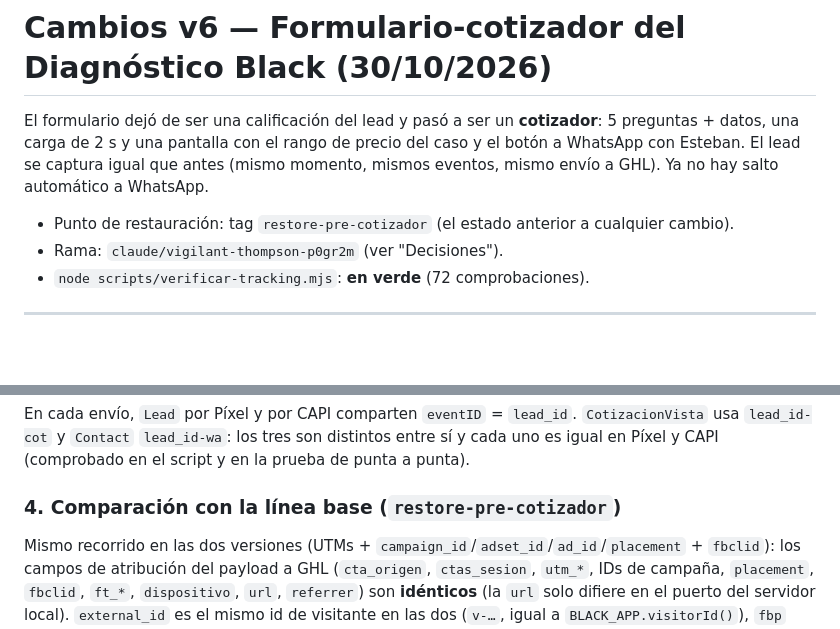
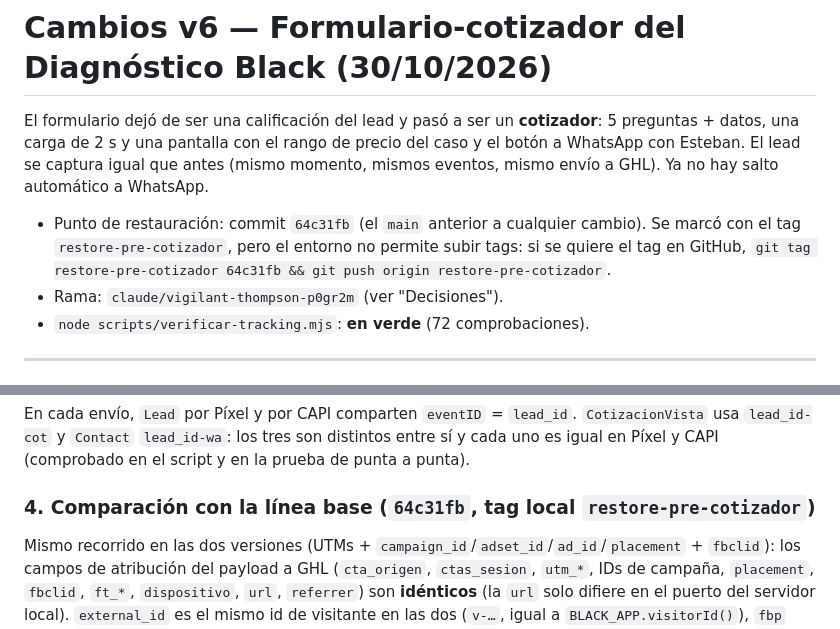
Before and after one commit to franorlandimkt/blackarq, a Markdown page: docs/cambios-v6-cotizador.md, 2 parts joined by grey strips. Rendered like a GitHub page; blank space fills up the shorter version.

Commit message:
Docs v6: punto de restauración por commit (el entorno no permite subir tags)
Co-Authored-By: Claude Opus 5.5 <noreply@anthropic.com>
Claude-Session: https://claude.ai/code/session_01FEaBzfjmR3tWWbAhzz159L

```diff
--- a/docs/cambios-v6-cotizador.md
+++ b/docs/cambios-v6-cotizador.md
@@ -2,7 +2,7 @@
 
 El formulario dejó de ser una calificación del lead y pasó a ser un **cotizador**: 5 preguntas + datos, una carga de 2 s y una pantalla con el rango de precio del caso y el botón a WhatsApp con Esteban. El lead se captura igual que antes (mismo momento, mismos eventos, mismo envío a GHL). Ya no hay salto automático a WhatsApp.
 
-- Punto de restauración: tag `restore-pre-cotizador` (el estado anterior a cualquier cambio).
+- Punto de restauración: commit `64c31fb` (el `main` anterior a cualquier cambio). Se marcó con el tag `restore-pre-cotizador`, pero el entorno no permite subir tags: si se quiere el tag en GitHub, `git tag restore-pre-cotizador 64c31fb && git push origin restore-pre-cotizador`.
 - Rama: `claude/vigilant-thompson-p0gr2m` (ver "Decisiones").
 - `node scripts/verificar-tracking.mjs`: **en verde** (72 comprobaciones).
 
@@ -91,7 +91,7 @@ Rango estimado: $900.000 – $1.400.000.
 
 En cada envío, `Lead` por Píxel y por CAPI comparten `eventID` = `lead_id`. `CotizacionVista` usa `lead_id-cot` y `Contact` `lead_id-wa`: los tres son distintos entre sí y cada uno es igual en Píxel y CAPI (comprobado en el script y en la prueba de punta a punta).
 
-### 4. Comparación con la línea base (`restore-pre-cotizador`)
+### 4. Comparación con la línea base (`64c31fb`, tag local `restore-pre-cotizador`)
 
 Mismo recorrido en las dos versiones (UTMs + `campaign_id`/`adset_id`/`ad_id`/`placement` + `fbclid`): los campos de atribución del payload a GHL (`cta_origen`, `ctas_sesion`, `utm_*`, IDs de campaña, `placement`, `fbclid`, `ft_*`, `dispositivo`, `url`, `referrer`) son **idénticos** (la `url` solo difiere en el puerto del servidor local). `external_id` es el mismo id de visitante en las dos (`v-…`, igual a `BLACK_APP.visitorId()`), `fbp` con el formato `fb.1.<hora>.<n>` y `fbc` = `fb.1.<hora del clic>.CLICKX` en las dos.
 
```
Also changed, not shown: README.md (+1 -1 lines).
